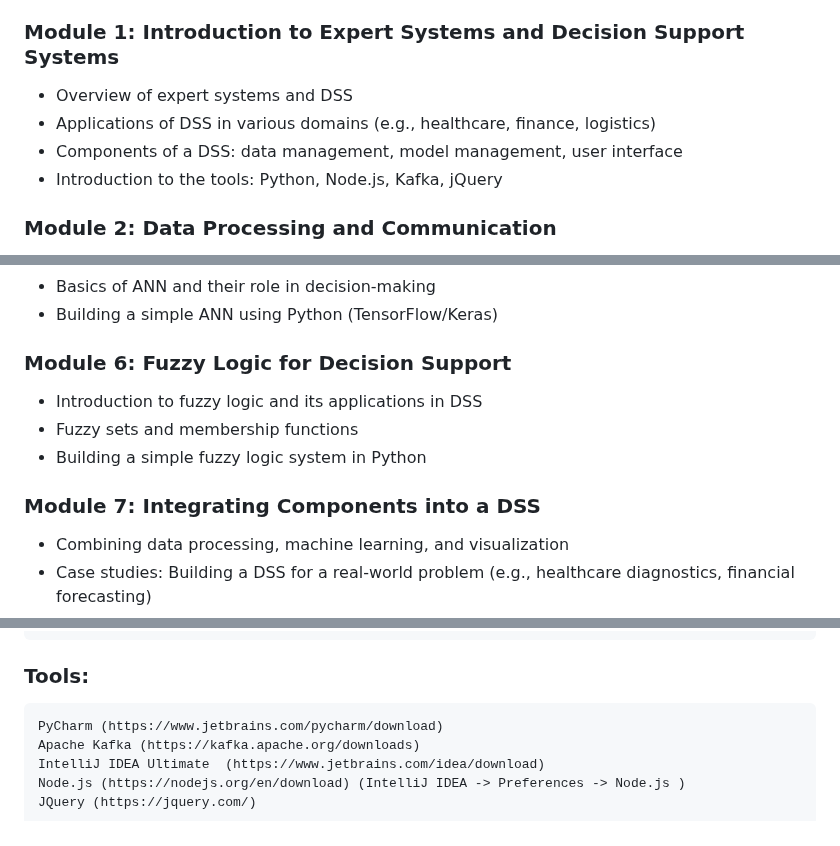
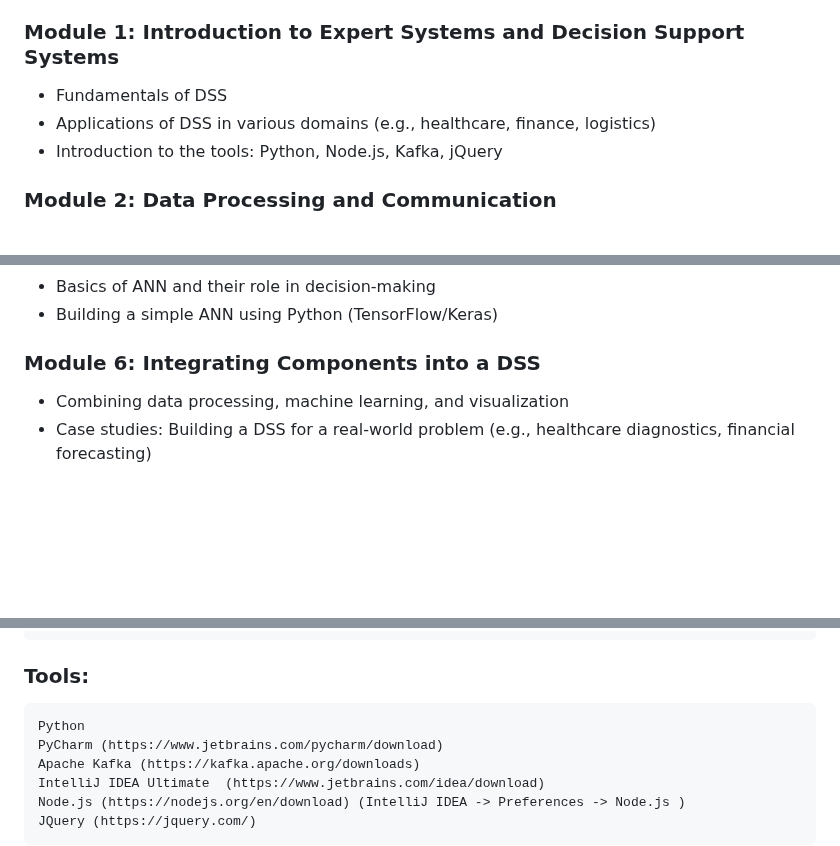
Before and after one commit to cllckn/decision-support-systems, a Markdown page: README.md, 3 parts joined by grey strips. GitHub-like rendering; blank space fills up the shorter version.

Commit message:
Course Syllabus

```diff
--- a/README.md
+++ b/README.md
@@ -11,9 +11,8 @@ A Decision Support System (DSS) is a computer-based tool that helps individuals
 ## Course Content
 The course will cover the following topics:
 ### Module 1: Introduction to Expert Systems and Decision Support Systems
-* Overview of expert systems and DSS
+* Fundamentals of DSS
 * Applications of DSS in various domains (e.g., healthcare, finance, logistics)
-* Components of a DSS: data management, model management, user interface
 * Introduction to the tools: Python, Node.js, Kafka, jQuery
 
 ### Module 2: Data Processing and Communication
@@ -46,12 +45,7 @@ The course will cover the following topics:
 * Basics of ANN and their role in decision-making
 * Building a simple ANN using Python (TensorFlow/Keras)
 
-### Module 6: Fuzzy Logic for Decision Support
-* Introduction to fuzzy logic and its applications in DSS
-* Fuzzy sets and membership functions
-* Building a simple fuzzy logic system in Python
-
-### Module 7: Integrating Components into a DSS
+### Module 6: Integrating Components into a DSS
 * Combining data processing, machine learning, and visualization
 * Case studies: Building a DSS for a real-world problem (e.g., healthcare diagnostics, financial forecasting)
 * Best practices for deploying and maintaining DSS
@@ -66,6 +60,7 @@ The course will cover the following topics:
     Communication: All course-related communication will be done via the university’s learning management system (LMS) or instructor’s e-mail. Check your university email regularly for updates and announcements.
 
 ### Tools:
+    Python
     PyCharm (https://www.jetbrains.com/pycharm/download)
     Apache Kafka (https://kafka.apache.org/downloads)
     IntelliJ IDEA Ultimate  (https://www.jetbrains.com/idea/download)
```
